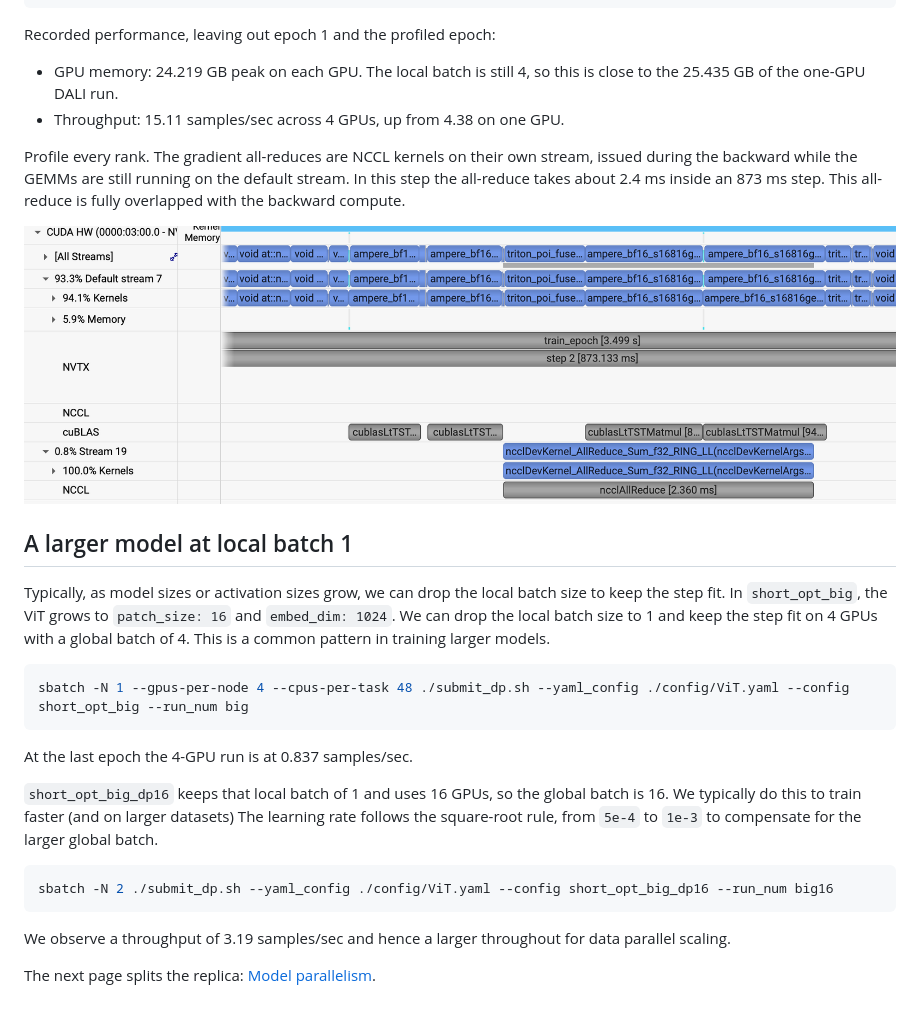
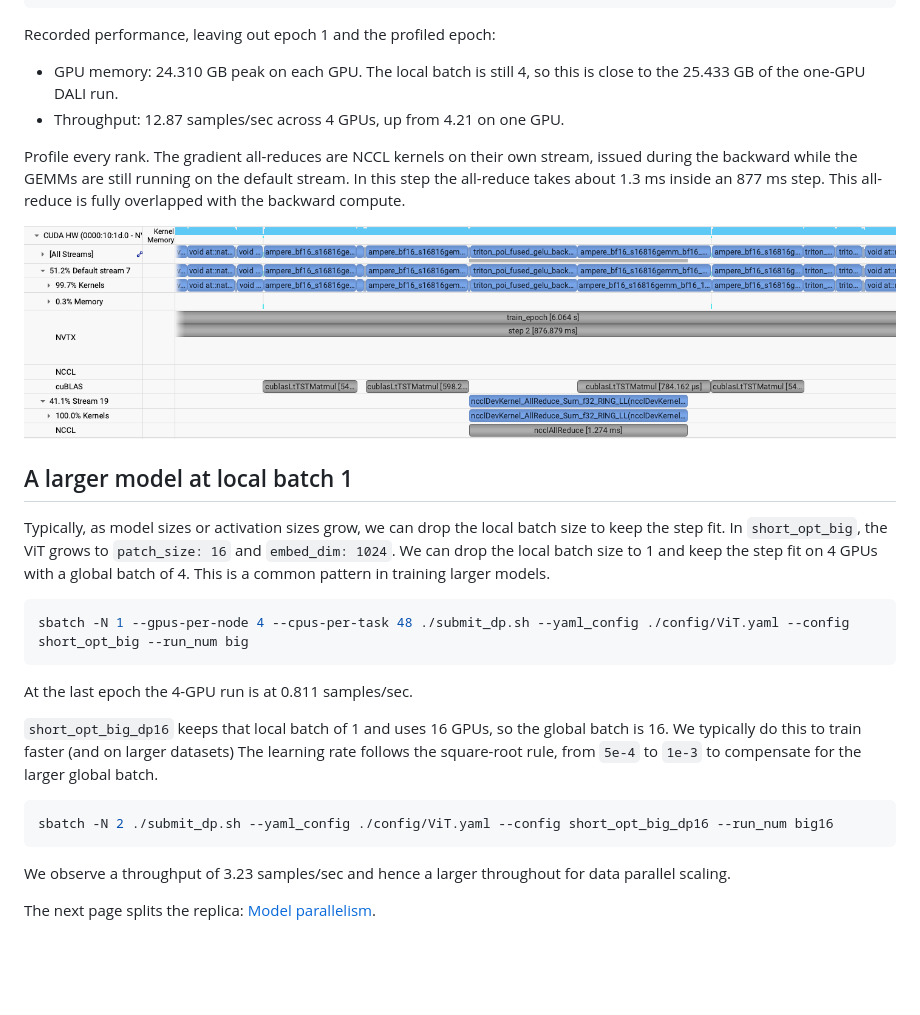
Before and after one commit to NERSC/sc26-dl-tutorial, a Markdown page: docs/vit/data-parallel.md, the part around one of its changes. Drawn GitHub-style; pictures changed too: tutorial_images/vit_dp.png; blank space fills up the shorter version.

Commit message:
update vit data-parallel doc with new logs and profile

````diff
--- a/docs/vit/data-parallel.md
+++ b/docs/vit/data-parallel.md
@@ -76,10 +76,10 @@ The first epoch pays for `torch.compile`. Four GPUs and a global batch of 16 tur
 
 Recorded performance, leaving out epoch 1 and the profiled epoch:
 
-- GPU memory: 24.219 GB peak on each GPU. The local batch is still 4, so this is close to the 25.435 GB of the one-GPU DALI run.
-- Throughput: 15.11 samples/sec across 4 GPUs, up from 4.38 on one GPU.
+- GPU memory: 24.310 GB peak on each GPU. The local batch is still 4, so this is close to the 25.433 GB of the one-GPU DALI run.
+- Throughput: 12.87 samples/sec across 4 GPUs, up from 4.21 on one GPU.
 
-Profile every rank. The gradient all-reduces are NCCL kernels on their own stream, issued during the backward while the GEMMs are still running on the default stream. In this step the all-reduce takes about 2.4 ms inside an 873 ms step. This all-reduce is fully overlapped with the backward compute.
+Profile every rank. The gradient all-reduces are NCCL kernels on their own stream, issued during the backward while the GEMMs are still running on the default stream. In this step the all-reduce takes about 1.3 ms inside an 877 ms step. This all-reduce is fully overlapped with the backward compute.
 
 ![ViT data-parallel profile, NCCL gradient all-reduce during the backward](../../tutorial_images/vit_dp.png)
 
@@ -91,7 +91,7 @@ Typically, as model sizes or activation sizes grow, we can drop the local batch
 sbatch -N 1 --gpus-per-node 4 --cpus-per-task 48 ./submit_dp.sh --yaml_config ./config/ViT.yaml --config short_opt_big --run_num big
 ```
 
-At the last epoch the 4-GPU run is at 0.837 samples/sec.
+At the last epoch the 4-GPU run is at 0.811 samples/sec.
 
 `short_opt_big_dp16` keeps that local batch of 1 and uses 16 GPUs, so the global batch is 16. We typically do this to train faster (and on larger datasets) The learning rate follows the square-root rule, from `5e-4` to `1e-3` to compensate for the larger global batch.
 
@@ -99,6 +99,6 @@ At the last epoch the 4-GPU run is at 0.837 samples/sec.
 sbatch -N 2 ./submit_dp.sh --yaml_config ./config/ViT.yaml --config short_opt_big_dp16 --run_num big16
 ```
 
-We observe a throughput of 3.19 samples/sec and hence a larger throughout for data parallel scaling.
+We observe a throughput of 3.23 samples/sec and hence a larger throughout for data parallel scaling.
 
 The next page splits the replica: [Model parallelism](model-parallel.md).
````
Also changed, not shown: other parts of docs/vit/data-parallel.md (+16 -16 lines).
